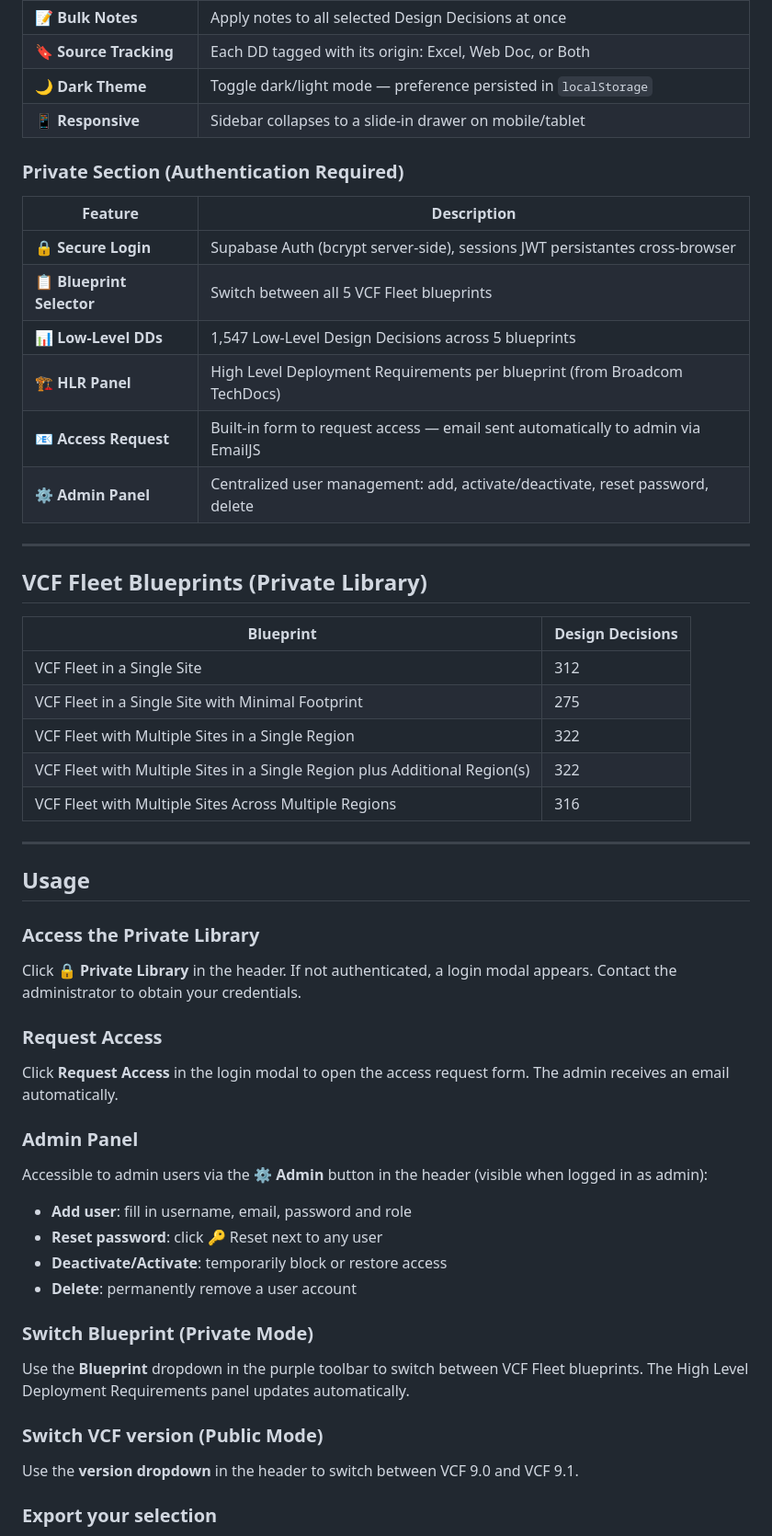
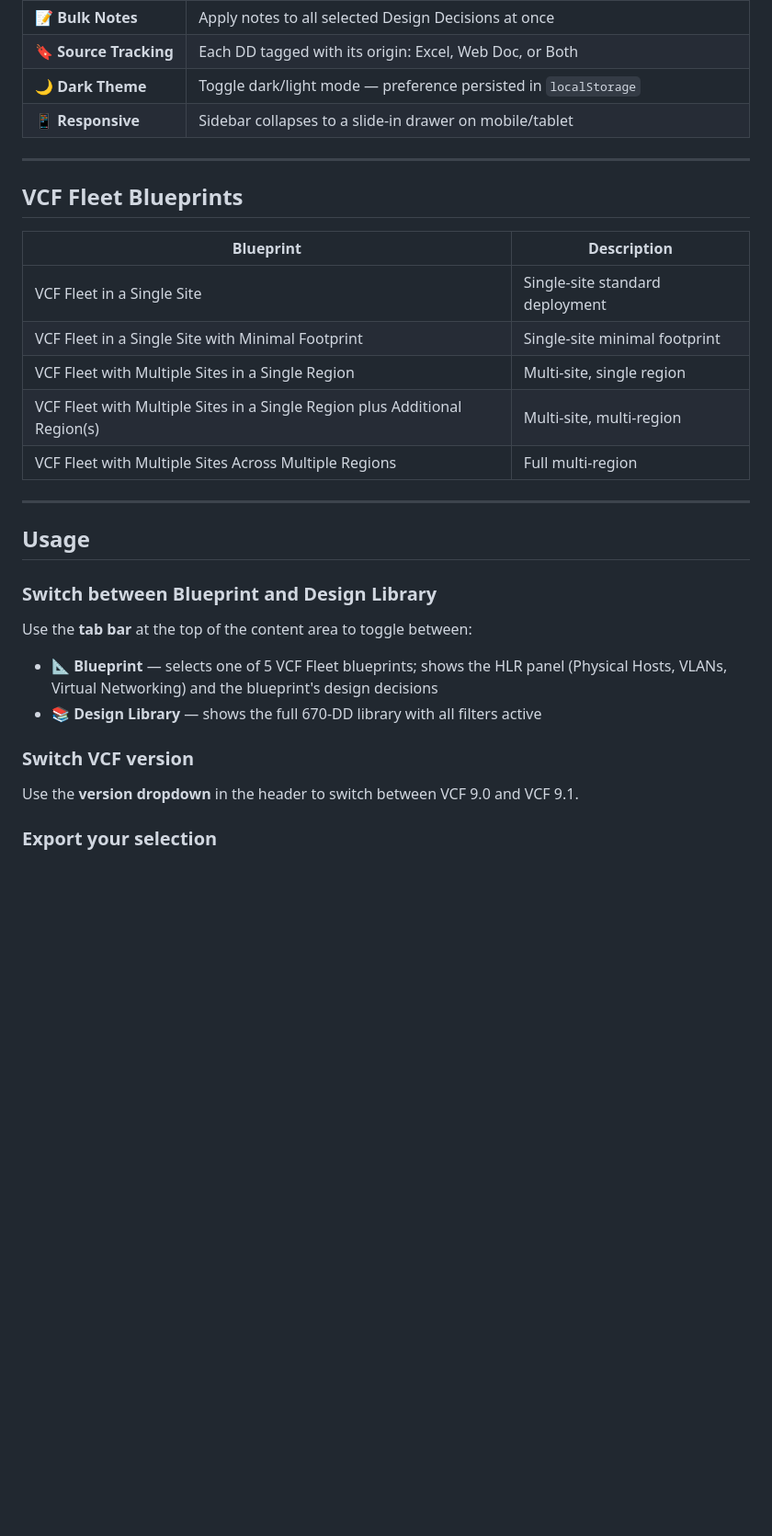
Before and after one commit to lcoscia/vcf-dd-library, a Markdown page: README.md, the part around one of its changes. Shown at 92% size. GitHub-like rendering; blank space fills up the shorter version.

Commit message:
docs: update README to v2.0 — open access, Blueprint/Library tabs, data quality
Co-Authored-By: Claude Sonnet 4.6 <noreply@anthropic.com>

```diff
--- a/README.md
+++ b/README.md
@@ -36,49 +35,28 @@ A **Private Library** section gives authenticated users access to Low-Level Desi
 | 🌙 **Dark Theme** | Toggle dark/light mode — preference persisted in `localStorage` |
 | 📱 **Responsive** | Sidebar collapses to a slide-in drawer on mobile/tablet |
 
-### Private Section (Authentication Required)
-| Feature | Description |
-|---|---|
-| 🔒 **Secure Login** | Supabase Auth (bcrypt server-side), sessions JWT persistantes cross-browser |
-| 📋 **Blueprint Selector** | Switch between all 5 VCF Fleet blueprints |
-| 📊 **Low-Level DDs** | 1,547 Low-Level Design Decisions across 5 blueprints |
-| 🏗️ **HLR Panel** | High Level Deployment Requirements per blueprint (from Broadcom TechDocs) |
-| 📧 **Access Request** | Built-in form to request access — email sent automatically to admin via EmailJS |
-| ⚙️ **Admin Panel** | Centralized user management: add, activate/deactivate, reset password, delete |
-
 ---
 
-## VCF Fleet Blueprints (Private Library)
+## VCF Fleet Blueprints
 
-| Blueprint | Design Decisions |
+| Blueprint | Description |
 |---|---|
-| VCF Fleet in a Single Site | 312 |
-| VCF Fleet in a Single Site with Minimal Footprint | 275 |
-| VCF Fleet with Multiple Sites in a Single Region | 322 |
-| VCF Fleet with Multiple Sites in a Single Region plus Additional Region(s) | 322 |
-| VCF Fleet with Multiple Sites Across Multiple Regions | 316 |
+| VCF Fleet in a Single Site | Single-site standard deployment |
+| VCF Fleet in a Single Site with Minimal Footprint | Single-site minimal footprint |
+| VCF Fleet with Multiple Sites in a Single Region | Multi-site, single region |
+| VCF Fleet with Multiple Sites in a Single Region plus Additional Region(s) | Multi-site, multi-region |
+| VCF Fleet with Multiple Sites Across Multiple Regions | Full multi-region |
 
 ---
 
 ## Usage
 
-### Access the Private Library
-Click **🔒 Private Library** in the header. If not authenticated, a login modal appears. Contact the administrator to obtain your credentials.
+### Switch between Blueprint and Design Library
+Use the **tab bar** at the top of the content area to toggle between:
+- **📐 Blueprint** — selects one of 5 VCF Fleet blueprints; shows the HLR panel (Physical Hosts, VLANs, Virtual Networking) and the blueprint's design decisions
+- **📚 Design Library** — shows the full 670-DD library with all filters active
 
-### Request Access
-Click **Request Access** in the login modal to open the access request form. The admin receives an email automatically.
-
-### Admin Panel
-Accessible to admin users via the **⚙️ Admin** button in the header (visible when logged in as admin):
-- **Add user**: fill in username, email, password and role
-- **Reset password**: click 🔑 Reset next to any user
-- **Deactivate/Activate**: temporarily block or restore access
-- **Delete**: permanently remove a user account
-
-### Switch Blueprint (Private Mode)
-Use the **Blueprint** dropdown in the purple toolbar to switch between VCF Fleet blueprints. The High Level Deployment Requirements panel updates automatically.
-
-### Switch VCF version (Public Mode)
+### Switch VCF version
 Use the **version dropdown** in the header to switch between VCF 9.0 and VCF 9.1.
 
 ### Export your selection
```
Also changed, not shown: other parts of README.md (+22 -18 lines).
